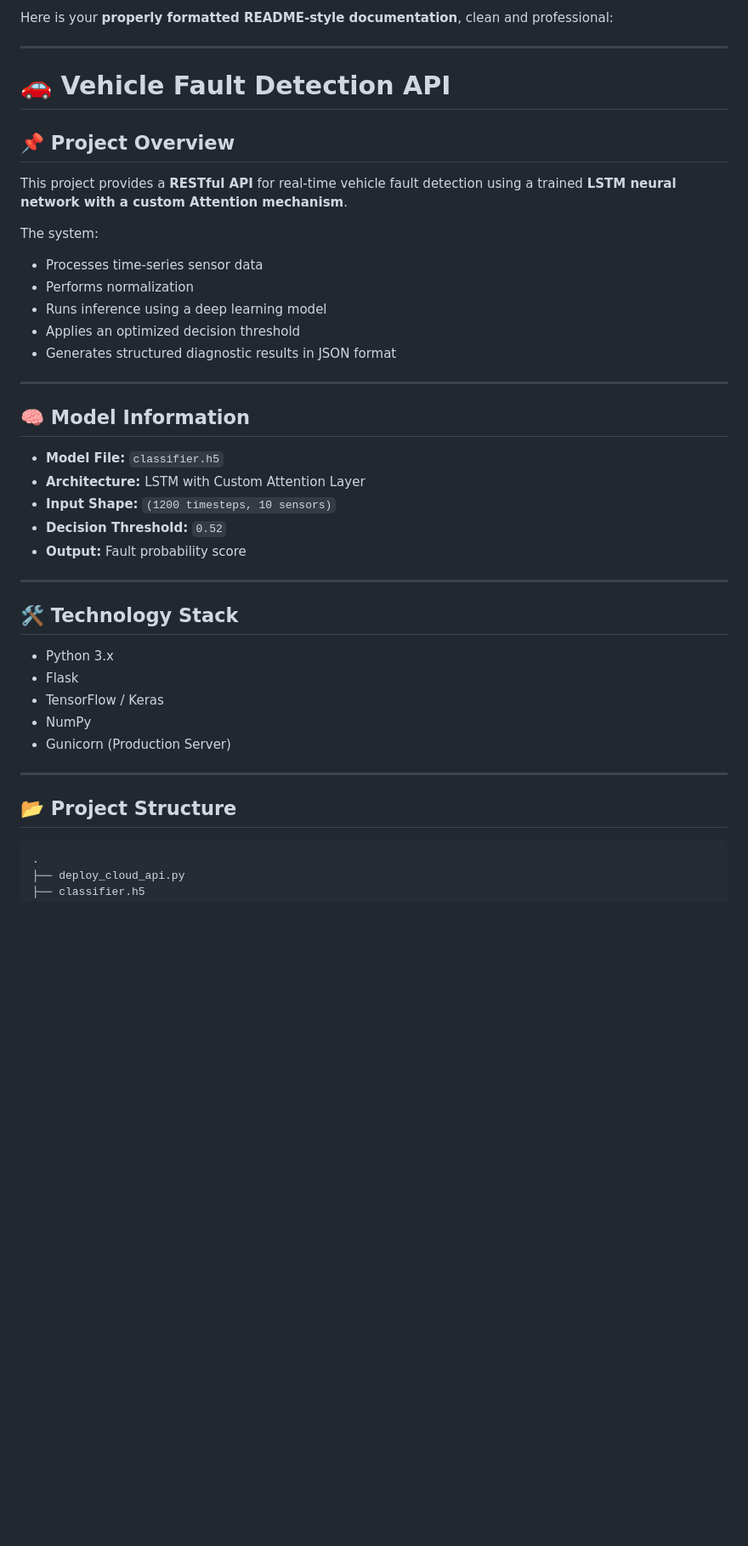
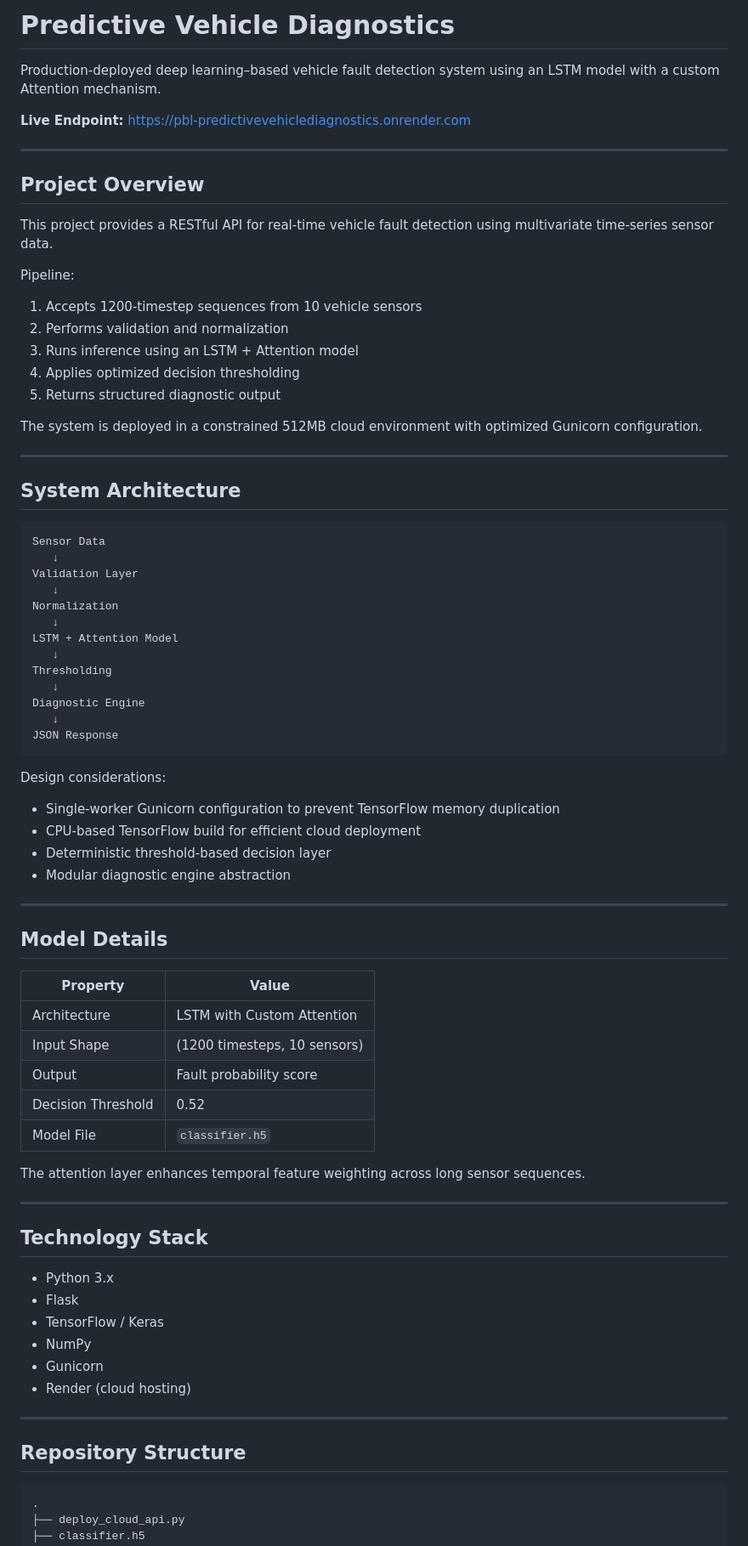
Before and after one commit to DemWrath/PBL_PredictiveVehicleDiagnostics, a Markdown page: README.md, the part around one of its changes. Shown at 85% size. Drawn GitHub-style; blank space fills up the shorter version.

Commit message:
Revise README for improved clarity and detail
Updated README to enhance project overview, system architecture, and API details.

````diff
--- a/README.md
+++ b/README.md
@@ -1,44 +1,81 @@
-Here is your **properly formatted README-style documentation**, clean and professional:
+# Predictive Vehicle Diagnostics
+
+Production-deployed deep learning–based vehicle fault detection system using an LSTM model with a custom Attention mechanism.
+
+**Live Endpoint:**
+[https://pbl-predictivevehiclediagnostics.onrender.com](https://pbl-predictivevehiclediagnostics.onrender.com)
 
 ---
 
-# 🚗 Vehicle Fault Detection API
+## Project Overview
 
-## 📌 Project Overview
+This project provides a RESTful API for real-time vehicle fault detection using multivariate time-series sensor data.
 
-This project provides a **RESTful API** for real-time vehicle fault detection using a trained **LSTM neural network with a custom Attention mechanism**.
+Pipeline:
 
-The system:
+1. Accepts 1200-timestep sequences from 10 vehicle sensors
+2. Performs validation and normalization
+3. Runs inference using an LSTM + Attention model
+4. Applies optimized decision thresholding
+5. Returns structured diagnostic output
 
-* Processes time-series sensor data
-* Performs normalization
-* Runs inference using a deep learning model
-* Applies an optimized decision threshold
-* Generates structured diagnostic results in JSON format
+The system is deployed in a constrained 512MB cloud environment with optimized Gunicorn configuration.
 
 ---
 
-## 🧠 Model Information
+## System Architecture
 
-* **Model File:** `classifier.h5`
-* **Architecture:** LSTM with Custom Attention Layer
-* **Input Shape:** `(1200 timesteps, 10 sensors)`
-* **Decision Threshold:** `0.52`
-* **Output:** Fault probability score
+```
+Sensor Data
+   ↓
+Validation Layer
+   ↓
+Normalization
+   ↓
+LSTM + Attention Model
+   ↓
+Thresholding
+   ↓
+Diagnostic Engine
+   ↓
+JSON Response
+```
+
+Design considerations:
+
+* Single-worker Gunicorn configuration to prevent TensorFlow memory duplication
+* CPU-based TensorFlow build for efficient cloud deployment
+* Deterministic threshold-based decision layer
+* Modular diagnostic engine abstraction
 
 ---
 
-## 🛠 Technology Stack
+## Model Details
+
+| Property           | Value                        |
+| ------------------ | ---------------------------- |
+| Architecture       | LSTM with Custom Attention   |
+| Input Shape        | (1200 timesteps, 10 sensors) |
+| Output             | Fault probability score      |
+| Decision Threshold | 0.52                         |
+| Model File         | `classifier.h5`              |
+
+The attention layer enhances temporal feature weighting across long sensor sequences.
+
+---
+
+## Technology Stack
 
 * Python 3.x
 * Flask
 * TensorFlow / Keras
 * NumPy
-* Gunicorn (Production Server)
+* Gunicorn
+* Render (cloud hosting)
 
 ---
 
-## 📂 Project Structure
+## Repository Structure
 
 ```
 .
````
Also changed, not shown: other parts of README.md (+33 -67 lines).
